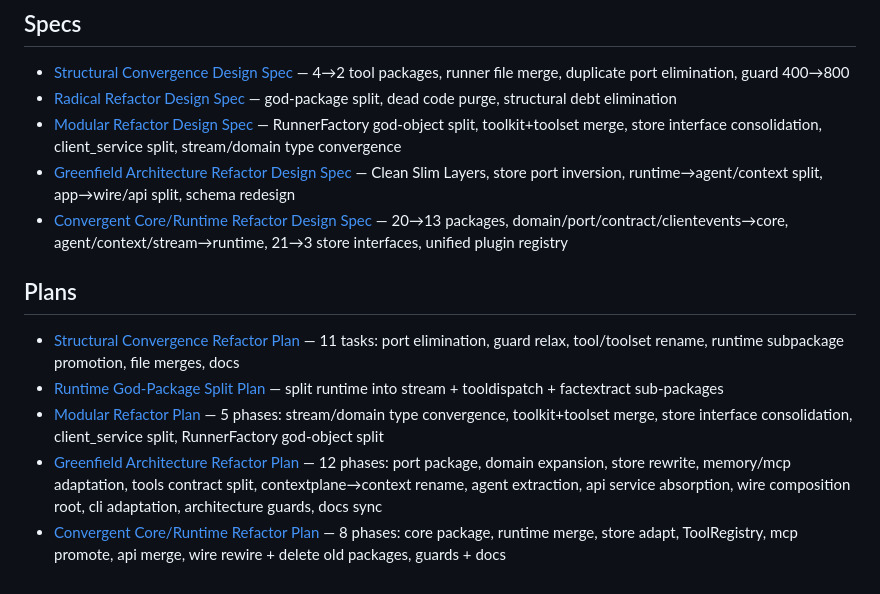
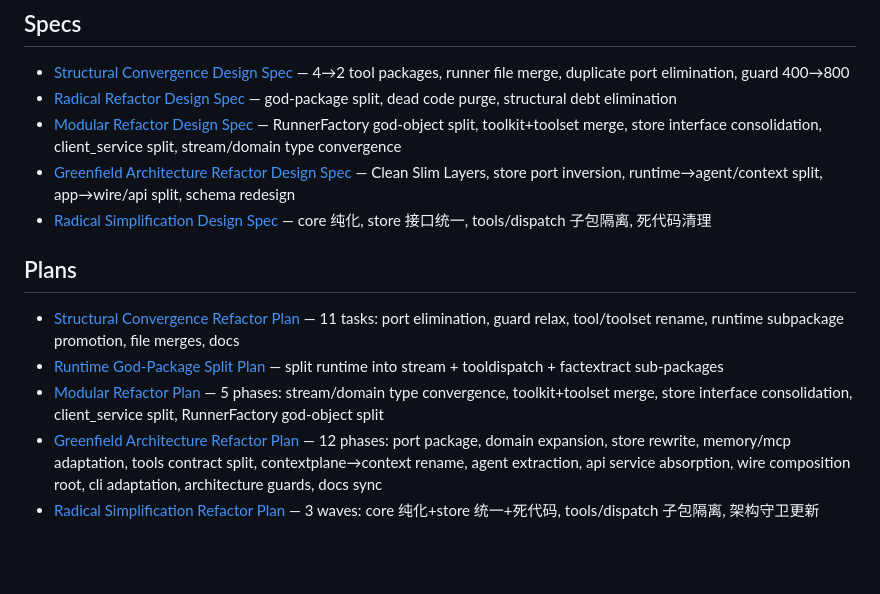
Before and after one commit to ycvk/acorn, a Markdown page: docs/aegis/INDEX.md, the part around the change. Drawn GitHub-style; blank space fills up the shorter version.

```diff
--- a/docs/aegis/INDEX.md
+++ b/docs/aegis/INDEX.md
@@ -24,11 +24,11 @@
 - [Radical Refactor Design Spec](specs/2026-06-23-radical-refactor-design.md) — god-package split, dead code purge, structural debt elimination
 - [Modular Refactor Design Spec](specs/2026-06-23-modular-refactor-design.md) — RunnerFactory god-object split, toolkit+toolset merge, store interface consolidation, client_service split, stream/domain type convergence
 - [Greenfield Architecture Refactor Design Spec](specs/2026-06-24-greenfield-architecture-refactor-design.md) — Clean Slim Layers, store port inversion, runtime→agent/context split, app→wire/api split, schema redesign
-- [Convergent Core/Runtime Refactor Design Spec](specs/2026-06-24-convergent-core-runtime-refactor-design.md) — 20→13 packages, domain/port/contract/clientevents→core, agent/context/stream→runtime, 21→3 store interfaces, unified plugin registry
+- [Radical Simplification Design Spec](specs/2026-06-25-radical-simplification-design.md) — core 纯化, store 接口统一, tools/dispatch 子包隔离, 死代码清理
 
 ## Plans
 - [Structural Convergence Refactor Plan](plans/2026-06-22-structural-convergence.md) — 11 tasks: port elimination, guard relax, tool/toolset rename, runtime subpackage promotion, file merges, docs
 - [Runtime God-Package Split Plan](plans/2026-06-23-runtime-split.md) — split runtime into stream + tooldispatch + factextract sub-packages
 - [Modular Refactor Plan](plans/2026-06-23-modular-refactor.md) — 5 phases: stream/domain type convergence, toolkit+toolset merge, store interface consolidation, client_service split, RunnerFactory god-object split
 - [Greenfield Architecture Refactor Plan](plans/2026-06-24-greenfield-architecture-refactor.md) — 12 phases: port package, domain expansion, store rewrite, memory/mcp adaptation, tools contract split, contextplane→context rename, agent extraction, api service absorption, wire composition root, cli adaptation, architecture guards, docs sync
-- [Convergent Core/Runtime Refactor Plan](plans/2026-06-24-convergent-core-runtime-refactor.md) — 8 phases: core package, runtime merge, store adapt, ToolRegistry, mcp promote, api merge, wire rewire + delete old packages, guards + docs
+- [Radical Simplification Refactor Plan](plans/2026-06-25-radical-simplification.md) — 3 waves: core 纯化+store 统一+死代码, tools/dispatch 子包隔离, 架构守卫更新
```
Also changed, not shown: AGENTS.md (+1 -1 lines).
